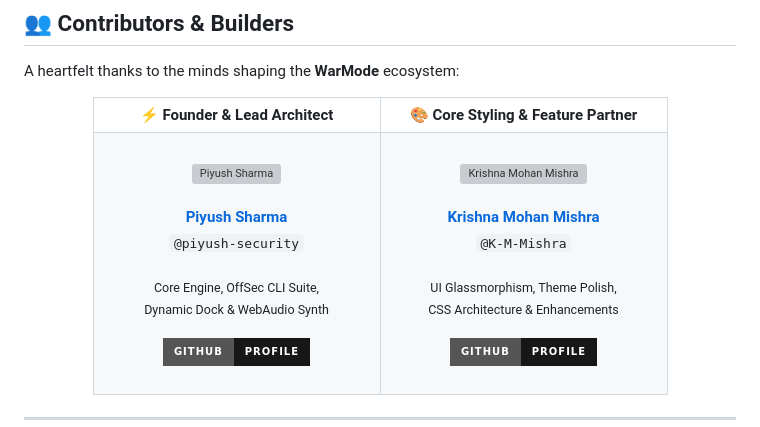
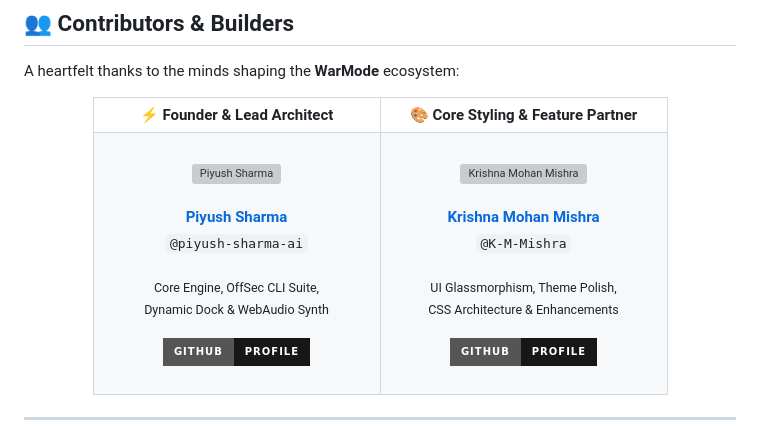
Before and after one commit to piyush-security/warmode-startpage, a Markdown page: README.md, the part around one of its changes. GitHub-like rendering; badges without logos; grey boxes are pictures that could not be loaded.

```diff
--- a/README.md
+++ b/README.md
@@ -154,5 +154,5 @@ A heartfelt thanks to the minds shaping the **WarMode** ecosystem:
 <br>
-<sub><code>@piyush-security</code></sub>
+<sub><code>@piyush-sharma-ai</code></sub>
 <br><br>
 <sub>Core Engine, OffSec CLI Suite,<br>Dynamic Dock &amp; WebAudio Synth</sub>
 <br><br>
```
Also changed, not shown: other parts of README.md (+4 -4 lines).
